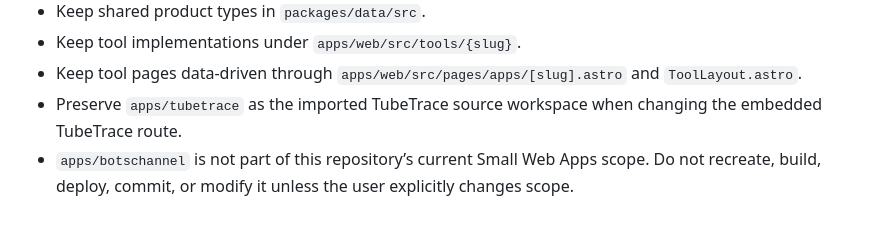
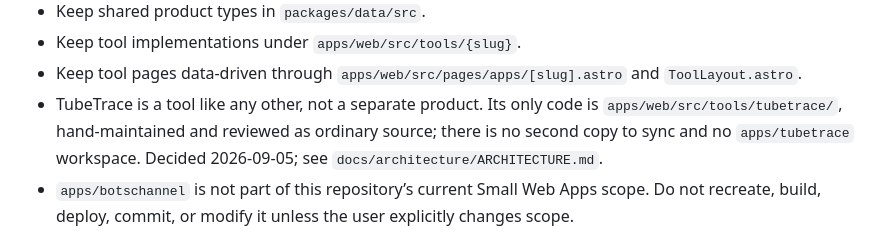
Before and after one commit to LucasHenriqueDiniz/smallwebapps, a Markdown page: CLAUDE.md, the part around the change. Drawn GitHub-style.

```diff
--- a/CLAUDE.md
+++ b/CLAUDE.md
@@ -47,7 +47,10 @@ Use `smallwebapps.com` as the canonical production domain.
 - Keep shared product types in `packages/data/src`.
 - Keep tool implementations under `apps/web/src/tools/{slug}`.
 - Keep tool pages data-driven through `apps/web/src/pages/apps/[slug].astro` and `ToolLayout.astro`.
-- Preserve `apps/tubetrace` as the imported TubeTrace source workspace when changing the embedded TubeTrace route.
+- TubeTrace is a tool like any other, not a separate product. Its only code is
+  `apps/web/src/tools/tubetrace/`, hand-maintained and reviewed as ordinary source; there is no
+  second copy to sync and no `apps/tubetrace` workspace. Decided 2026-09-05; see
+  `docs/architecture/ARCHITECTURE.md`.
 - `apps/botschannel` is not part of this repository’s current Small Web Apps scope. Do not recreate, build, deploy, commit, or modify it unless the user explicitly changes scope.
 
 ## Tool page contract
```
Also changed, not shown: docs/architecture/ARCHITECTURE.md (+62 -4 lines).
